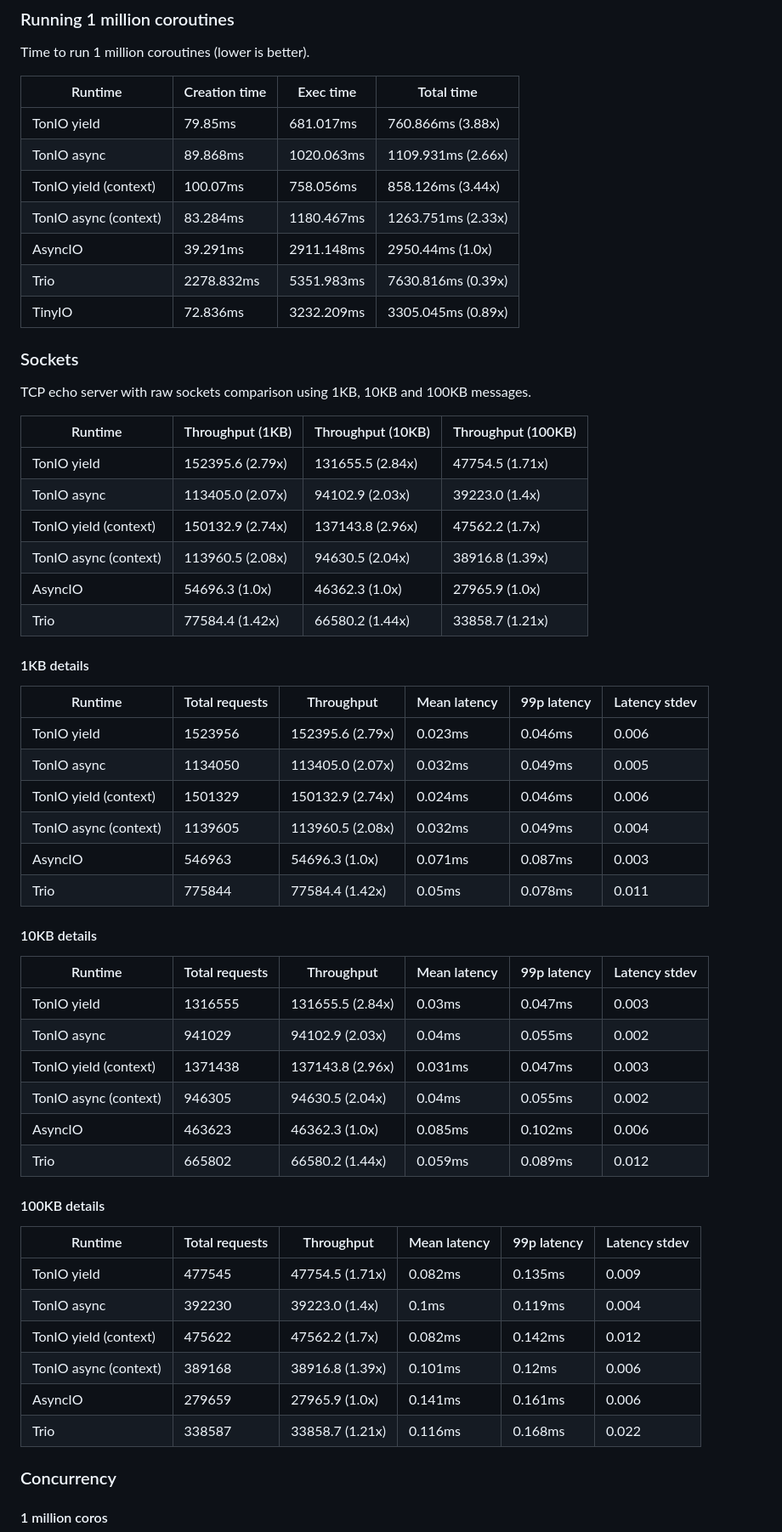
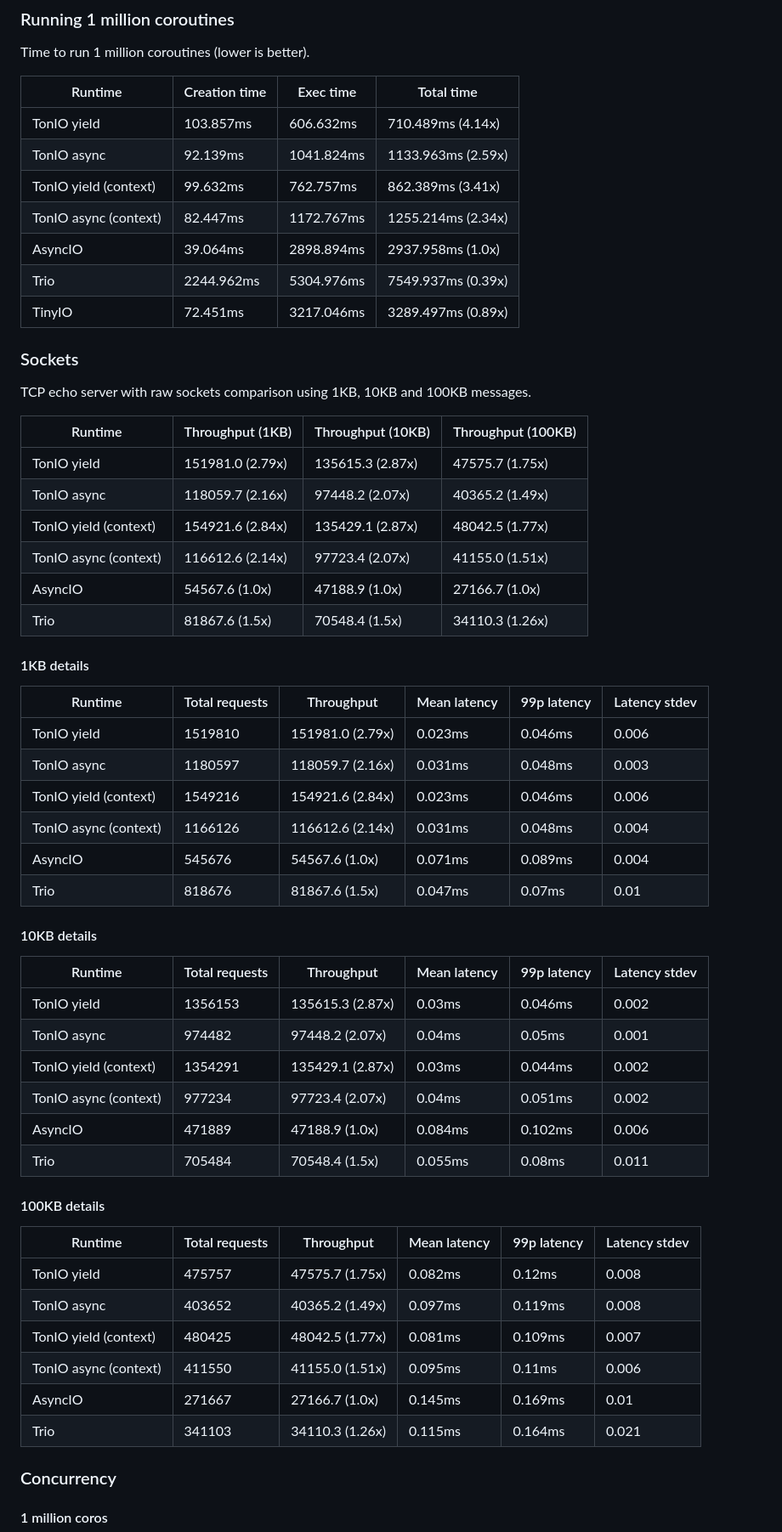
Before and after one commit to gi0baro/tonio, a Markdown page: bench/README.md, the part around one of its changes. Shown at 85% size. Drawn GitHub-style.

Commit message:
Update benchmarks

```diff
--- a/bench/README.md
+++ b/bench/README.md
@@ -12,13 +12,13 @@ Time to run 1 million coroutines (lower is better).
 
 | Runtime | Creation time | Exec time | Total time |
 | --- | --- | --- | --- |
-| TonIO yield | 79.85ms | 681.017ms | 760.866ms (3.88x) |
-| TonIO async | 89.868ms | 1020.063ms | 1109.931ms (2.66x) |
-| TonIO yield (context) | 100.07ms | 758.056ms | 858.126ms (3.44x) |
-| TonIO async (context) | 83.284ms | 1180.467ms | 1263.751ms (2.33x) |
-| AsyncIO | 39.291ms | 2911.148ms | 2950.44ms (1.0x) |
-| Trio | 2278.832ms | 5351.983ms | 7630.816ms (0.39x) |
-| TinyIO | 72.836ms | 3232.209ms | 3305.045ms (0.89x) |
+| TonIO yield | 103.857ms | 606.632ms | 710.489ms (4.14x) |
+| TonIO async | 92.139ms | 1041.824ms | 1133.963ms (2.59x) |
+| TonIO yield (context) | 99.632ms | 762.757ms | 862.389ms (3.41x) |
+| TonIO async (context) | 82.447ms | 1172.767ms | 1255.214ms (2.34x) |
+| AsyncIO | 39.064ms | 2898.894ms | 2937.958ms (1.0x) |
+| Trio | 2244.962ms | 5304.976ms | 7549.937ms (0.39x) |
+| TinyIO | 72.451ms | 3217.046ms | 3289.497ms (0.89x) |
 
 ### Sockets
 
@@ -27,47 +27,47 @@ TCP echo server with raw sockets comparison using 1KB, 10KB and 100KB messages.
 
 | Runtime | Throughput (1KB) | Throughput (10KB) | Throughput (100KB) |
 | --- | --- | --- | --- |
-| TonIO yield | 152395.6 (2.79x) | 131655.5 (2.84x) | 47754.5 (1.71x) |
-| TonIO async | 113405.0 (2.07x) | 94102.9 (2.03x) | 39223.0 (1.4x) |
-| TonIO yield (context) | 150132.9 (2.74x) | 137143.8 (2.96x) | 47562.2 (1.7x) |
-| TonIO async (context) | 113960.5 (2.08x) | 94630.5 (2.04x) | 38916.8 (1.39x) |
-| AsyncIO | 54696.3 (1.0x) | 46362.3 (1.0x) | 27965.9 (1.0x) |
-| Trio | 77584.4 (1.42x) | 66580.2 (1.44x) | 33858.7 (1.21x) |
+| TonIO yield | 151981.0 (2.79x) | 135615.3 (2.87x) | 47575.7 (1.75x) |
+| TonIO async | 118059.7 (2.16x) | 97448.2 (2.07x) | 40365.2 (1.49x) |
+| TonIO yield (context) | 154921.6 (2.84x) | 135429.1 (2.87x) | 48042.5 (1.77x) |
+| TonIO async (context) | 116612.6 (2.14x) | 97723.4 (2.07x) | 41155.0 (1.51x) |
+| AsyncIO | 54567.6 (1.0x) | 47188.9 (1.0x) | 27166.7 (1.0x) |
+| Trio | 81867.6 (1.5x) | 70548.4 (1.5x) | 34110.3 (1.26x) |
 
 #### 1KB details
 
 | Runtime | Total requests | Throughput | Mean latency | 99p latency | Latency stdev |
 | --- | --- | --- | --- | --- | --- |
-| TonIO yield | 1523956 | 152395.6 (2.79x) | 0.023ms | 0.046ms | 0.006 |
-| TonIO async | 1134050 | 113405.0 (2.07x) | 0.032ms | 0.049ms | 0.005 |
-| TonIO yield (context) | 1501329 | 150132.9 (2.74x) | 0.024ms | 0.046ms | 0.006 |
-| TonIO async (context) | 1139605 | 113960.5 (2.08x) | 0.032ms | 0.049ms | 0.004 |
-| AsyncIO | 546963 | 54696.3 (1.0x) | 0.071ms | 0.087ms | 0.003 |
-| Trio | 775844 | 77584.4 (1.42x) | 0.05ms | 0.078ms | 0.011 |
+| TonIO yield | 1519810 | 151981.0 (2.79x) | 0.023ms | 0.046ms | 0.006 |
+| TonIO async | 1180597 | 118059.7 (2.16x) | 0.031ms | 0.048ms | 0.003 |
+| TonIO yield (context) | 1549216 | 154921.6 (2.84x) | 0.023ms | 0.046ms | 0.006 |
+| TonIO async (context) | 1166126 | 116612.6 (2.14x) | 0.031ms | 0.048ms | 0.004 |
+| AsyncIO | 545676 | 54567.6 (1.0x) | 0.071ms | 0.089ms | 0.004 |
+| Trio | 818676 | 81867.6 (1.5x) | 0.047ms | 0.07ms | 0.01 |
 
 
 #### 10KB details
 
 | Runtime | Total requests | Throughput | Mean latency | 99p latency | Latency stdev |
 | --- | --- | --- | --- | --- | --- |
-| TonIO yield | 1316555 | 131655.5 (2.84x) | 0.03ms | 0.047ms | 0.003 |
-| TonIO async | 941029 | 94102.9 (2.03x) | 0.04ms | 0.055ms | 0.002 |
-| TonIO yield (context) | 1371438 | 137143.8 (2.96x) | 0.031ms | 0.047ms | 0.003 |
-| TonIO async (context) | 946305 | 94630.5 (2.04x) | 0.04ms | 0.055ms | 0.002 |
-| AsyncIO | 463623 | 46362.3 (1.0x) | 0.085ms | 0.102ms | 0.006 |
-| Trio | 665802 | 66580.2 (1.44x) | 0.059ms | 0.089ms | 0.012 |
+| TonIO yield | 1356153 | 135615.3 (2.87x) | 0.03ms | 0.046ms | 0.002 |
+| TonIO async | 974482 | 97448.2 (2.07x) | 0.04ms | 0.05ms | 0.001 |
+| TonIO yield (context) | 1354291 | 135429.1 (2.87x) | 0.03ms | 0.044ms | 0.002 |
+| TonIO async (context) | 977234 | 97723.4 (2.07x) | 0.04ms | 0.051ms | 0.002 |
+| AsyncIO | 471889 | 47188.9 (1.0x) | 0.084ms | 0.102ms | 0.006 |
+| Trio | 705484 | 70548.4 (1.5x) | 0.055ms | 0.08ms | 0.011 |
 
 
 #### 100KB details
 
 | Runtime | Total requests | Throughput | Mean latency | 99p latency | Latency stdev |
 | --- | --- | --- | --- | --- | --- |
-| TonIO yield | 477545 | 47754.5 (1.71x) | 0.082ms | 0.135ms | 0.009 |
-| TonIO async | 392230 | 39223.0 (1.4x) | 0.1ms | 0.119ms | 0.004 |
-| TonIO yield (context) | 475622 | 47562.2 (1.7x) | 0.082ms | 0.142ms | 0.012 |
-| TonIO async (context) | 389168 | 38916.8 (1.39x) | 0.101ms | 0.12ms | 0.006 |
-| AsyncIO | 279659 | 27965.9 (1.0x) | 0.141ms | 0.161ms | 0.006 |
-| Trio | 338587 | 33858.7 (1.21x) | 0.116ms | 0.168ms | 0.022 |
+| TonIO yield | 475757 | 47575.7 (1.75x) | 0.082ms | 0.12ms | 0.008 |
+| TonIO async | 403652 | 40365.2 (1.49x) | 0.097ms | 0.119ms | 0.008 |
+| TonIO yield (context) | 480425 | 48042.5 (1.77x) | 0.081ms | 0.109ms | 0.007 |
+| TonIO async (context) | 411550 | 41155.0 (1.51x) | 0.095ms | 0.11ms | 0.006 |
+| AsyncIO | 271667 | 27166.7 (1.0x) | 0.145ms | 0.169ms | 0.01 |
+| Trio | 341103 | 34110.3 (1.26x) | 0.115ms | 0.164ms | 0.021 |
 
 
 ### Concurrency
```
Also changed, not shown: other parts of bench/README.md (+17 -17 lines).
